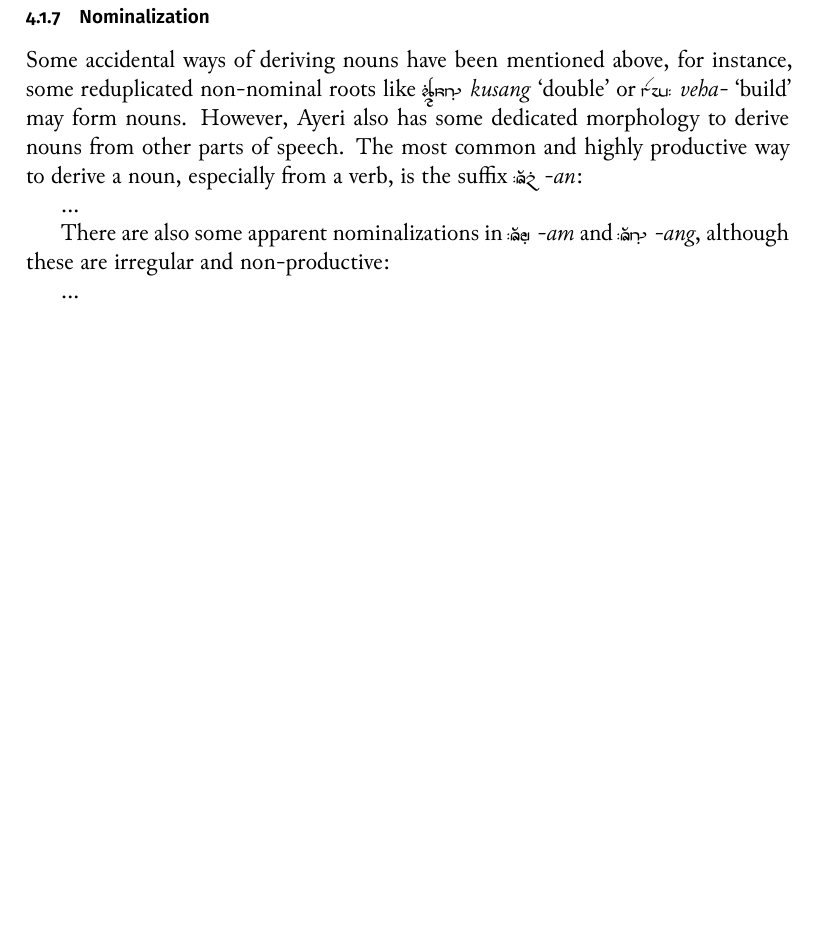
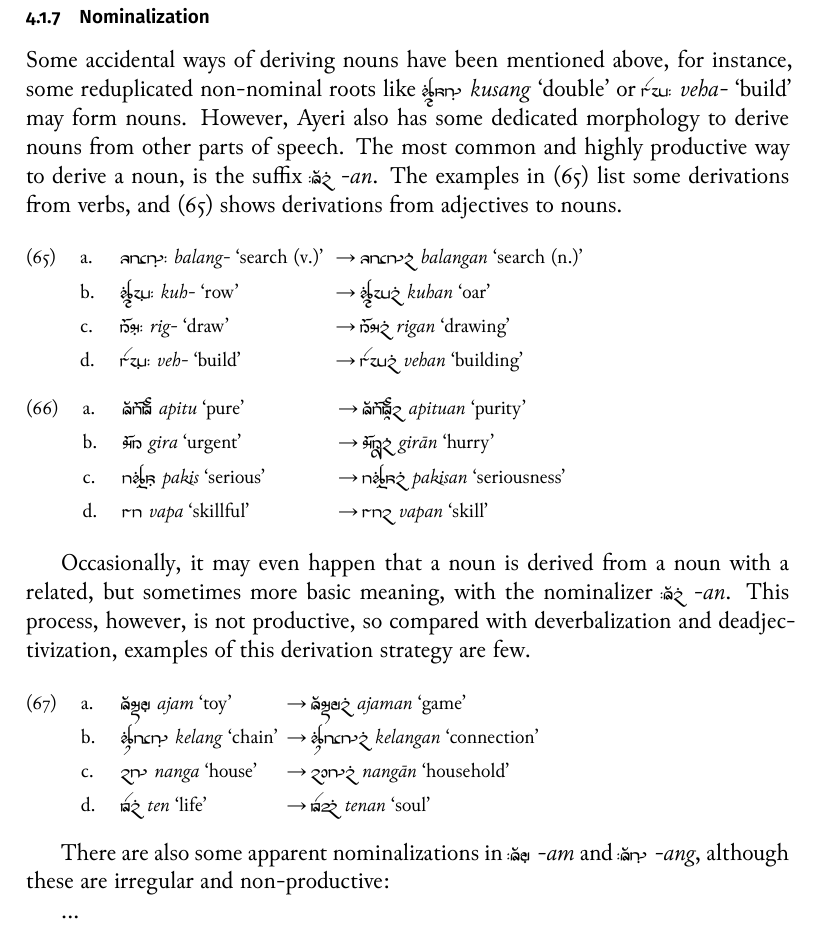
Before and after one commit to carbeck/ayerigrammar, a LaTeX thesis (grammar.tex, which reads chapters/gramcat.tex): part of page 117 of 123, cut so that both start at the same text, the shorter picture padded with empty space. The pictures show the PDF file grammar.pdf that the author committed with the source.

Commit message:
On nominalization

```diff
--- a/chapters/gramcat.tex
+++ b/chapters/gramcat.tex
@@ -2326,7 +2326,16 @@ Some accidental ways of deriving nouns have been mentioned above, for instance,
 some reduplicated non-nominal roots like \xayr{kusNF}{kusang}{double} or
 \xayr{veh/}{veha-}{build} may form nouns. However, Ayeri also has some
 dedicated morphology to derive nouns from other parts of speech. The most common
-and highly productive way to derive a noun, especially from a verb, is the
-suffix \rayr{/AnF}{-an}:
-
-...
+and highly productive way to derive a noun, is the suffix \rayr{/AnF}{-an}.
+The examples in (\ref{ex:vb-nn}) list some derivations from verbs, and
+(\ref{ex:vb-nn}) shows derivations from adjectives to nouns.
+
+\pex\label{ex:vb-nn}
+	\a \makebox[10.5em][l]{\xayr{\larger blNF/}{balang-}{search (v.)}}
+		→ \xayr{\larger blNnF}{balangan}{search (n.)}
+	\a \makebox[10.5em][l]{\xayr{\larger kuhF/}{kuh-}{row}}
+		→ \xayr{\larger kuhnF}{kuhan}{oar}
+	\a \makebox[10.5em][l]{\xayr{\larger rigF/}{rig-}{draw}}
+		→ \xayr{\larger rignF}{rigan}{drawing}
+	\a \makebox[10.5em][l]{\xayr{\larger vehF/}{veh-}{build}}
+		→ \xayr{\larger vehnF}{vehan}{building}
@@ -2332,0 +2346,3 @@ suffix \rayr{/AnF}{-an}:
+		→ \xayr{\larger Apitu\_an}{apituan}{purity}
+	\a \makebox[10.5em][l]{\xayr{\larger gir}{gira}{urgent}}
+		→ \xayr{\larger giraanF}{girān}{hurry}
@@ -2333,3 +2352,22 @@ suffix \rayr{/AnF}{-an}:
+		→ \xayr{\larger vpn}{vapan}{skill}
+\xe
+
+Occasionally, it may even happen that a noun is derived from a noun with a
+related, but sometimes more basic meaning, with the nominalizer
+\rayr{/AnF}{-an}. This process, however, is not productive, so compared with
+deverbalization and deadjectivization, examples of this derivation strategy are
+few.
+
+\pex\label{ex:nn-nn}
+	\a \makebox[8em][l]{\xayr{\larger AgYmF}{ajam}{toy}}
+		→ \xayr{\larger AgYmnF}{ajaman}{game}
+	\a \makebox[8em][l]{\xayr{\larger kelNF}{kelang}{chain}}
+		→ \xayr{\larger kelNnF}{kelangan}{connection}
+	\a \makebox[8em][l]{\xayr{\larger nN}{nanga}{house}}
+		→ \xayr{\larger nNaanF}{nangān}{household}
+	\a \makebox[8em][l]{\xayr{\larger tenF}{ten}{life}}
+		→ \xayr{\larger tennF}{tenan}{soul}
+\xe
 
 There are also some apparent nominalizations in \rayr{/AmF}{-am} and
 \rayr{/ANF}{-ang}, although these are irregular and non-productive:
```
Also changed, not shown: grammar.pdf, chapters/gramcat.tex (7 more changed lines).
